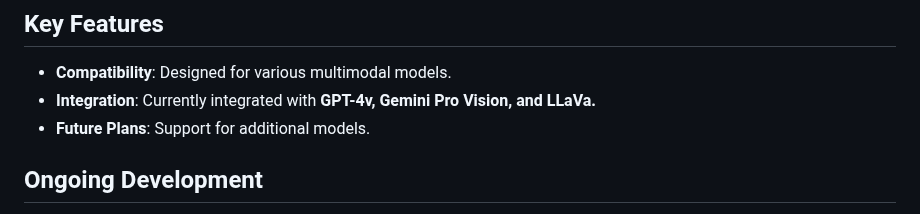
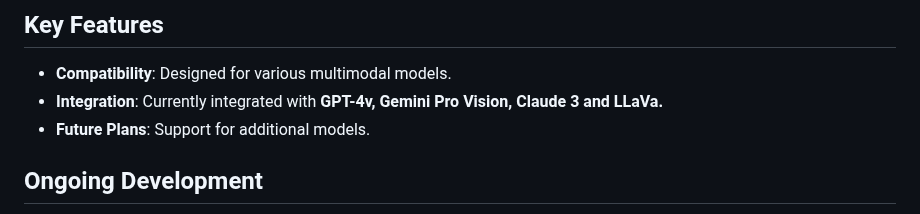
Before and after one commit to OthersideAI/self-operating-computer, a Markdown page: README.md, the part around the change. GitHub-like rendering.

```diff
--- a/README.md
+++ b/README.md
@@ -19,7 +19,7 @@
 
 ## Key Features
 - **Compatibility**: Designed for various multimodal models.
-- **Integration**: Currently integrated with **GPT-4v, Gemini Pro Vision, and LLaVa.**
+- **Integration**: Currently integrated with **GPT-4v, Gemini Pro Vision, Claude 3 and LLaVa.**
 - **Future Plans**: Support for additional models.
 
 ## Ongoing Development
```
